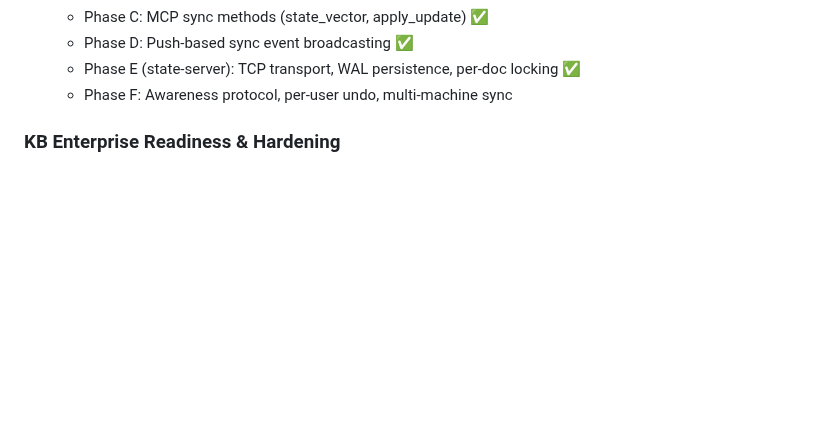
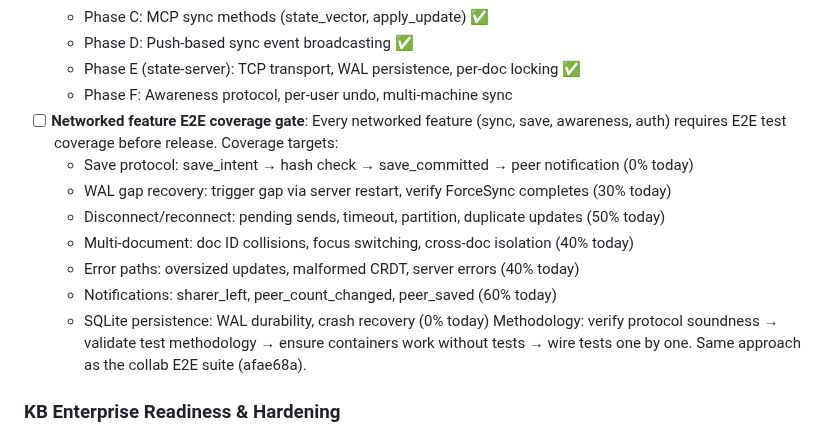
Before and after one commit to cuttlefisch/mae, a Markdown page: ROADMAP.md, the part around the change. GitHub-like rendering; blank space fills up the shorter version.

Commit message:
roadmap: networked feature E2E coverage gate — no ship without tests
Add E2E coverage gate entry under server-client architecture section.
Every networked feature (sync, save, awareness, auth) requires E2E test
coverage before release. Documents current coverage percentages and the
methodology proven by the collab E2E suite.

Co-Authored-By: Claude Opus 4.6 <noreply@anthropic.com>

```diff
--- a/ROADMAP.md
+++ b/ROADMAP.md
@@ -113,6 +113,15 @@
   - Phase D: Push-based sync event broadcasting ✅
   - Phase E (state-server): TCP transport, WAL persistence, per-doc locking ✅
   - Phase F: Awareness protocol, per-user undo, multi-machine sync
+- [ ] **Networked feature E2E coverage gate**: Every networked feature (sync, save, awareness, auth) requires E2E test coverage before release. Coverage targets:
+  - Save protocol: save_intent → hash check → save_committed → peer notification (0% today)
+  - WAL gap recovery: trigger gap via server restart, verify ForceSync completes (30% today)
+  - Disconnect/reconnect: pending sends, timeout, partition, duplicate updates (50% today)
+  - Multi-document: doc ID collisions, focus switching, cross-doc isolation (40% today)
+  - Error paths: oversized updates, malformed CRDT, server errors (40% today)
+  - Notifications: sharer_left, peer_count_changed, peer_saved (60% today)
+  - SQLite persistence: WAL durability, crash recovery (0% today)
+  Methodology: verify protocol soundness → validate test methodology → ensure containers work without tests → wire tests one by one. Same approach as the collab E2E suite (afae68a).
 
 ### KB Enterprise Readiness & Hardening
 
```
